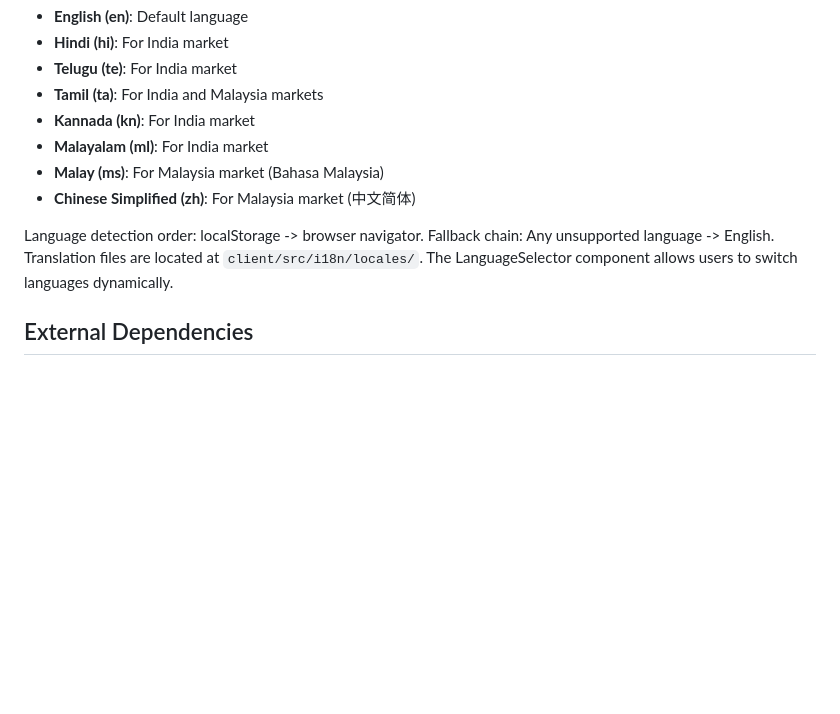
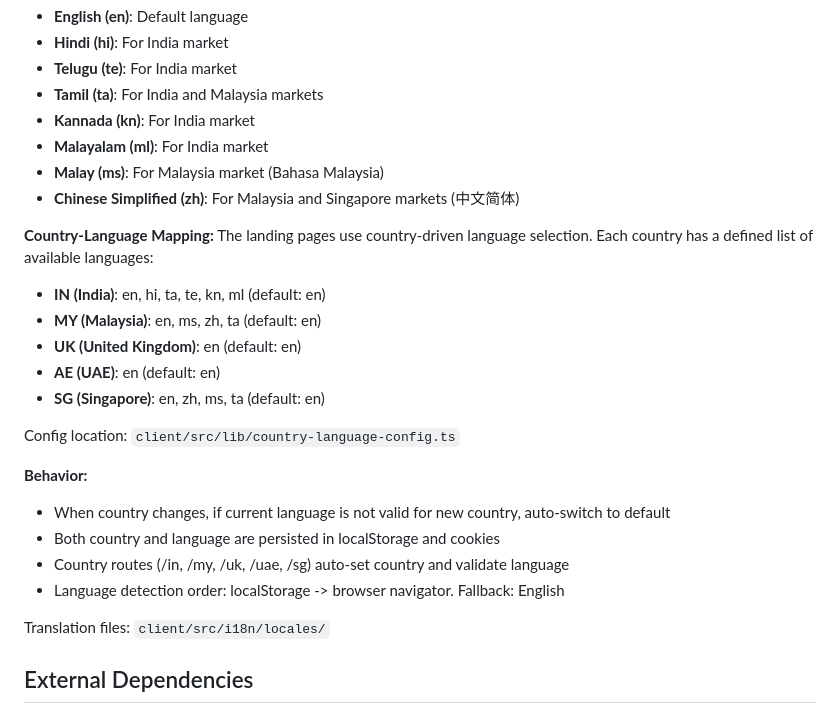
Before and after one commit to hiddenbraintechnologies-sys/Enterprise-Tenant-Manager, a Markdown page: replit.md, the part around the change. Drawn GitHub-style; blank space fills up the shorter version.

Commit message:
Improve language selection and country mapping for landing pages
Update `replit.md` to document country-language mapping, language detection order, and supported languages. Add configuration for country-specific language availability and persistence logic.

Replit-Commit-Author: Agent
Replit-Commit-Session-Id: f827b98d-e8af-4c8c-b727-b2388230b51b
Replit-Commit-Checkpoint-Type: full_checkpoint
Replit-Commit-Event-Id: bd1b34b9-ecfb-4911-a814-5aca807923ac
Replit-Commit-Screenshot-Url: https://storage.googleapis.com/screenshot-production-us-central1/9ab8c182-76e5-474d-9086-cba612793a81/f827b98d-e8af-4c8c-b727-b2388230b51b/oKZk7DZ
Replit-Helium-Checkpoint-Created: true

```diff
--- a/replit.md
+++ b/replit.md
@@ -32,9 +32,25 @@ The platform supports 8 languages with react-i18next:
 - **Kannada (kn)**: For India market
 - **Malayalam (ml)**: For India market
 - **Malay (ms)**: For Malaysia market (Bahasa Malaysia)
-- **Chinese Simplified (zh)**: For Malaysia market (中文简体)
+- **Chinese Simplified (zh)**: For Malaysia and Singapore markets (中文简体)
 
-Language detection order: localStorage -> browser navigator. Fallback chain: Any unsupported language -> English. Translation files are located at `client/src/i18n/locales/`. The LanguageSelector component allows users to switch languages dynamically.
+**Country-Language Mapping:**
+The landing pages use country-driven language selection. Each country has a defined list of available languages:
+- **IN (India)**: en, hi, ta, te, kn, ml (default: en)
+- **MY (Malaysia)**: en, ms, zh, ta (default: en)
+- **UK (United Kingdom)**: en (default: en)
+- **AE (UAE)**: en (default: en)
+- **SG (Singapore)**: en, zh, ms, ta (default: en)
+
+Config location: `client/src/lib/country-language-config.ts`
+
+**Behavior:**
+- When country changes, if current language is not valid for new country, auto-switch to default
+- Both country and language are persisted in localStorage and cookies
+- Country routes (/in, /my, /uk, /uae, /sg) auto-set country and validate language
+- Language detection order: localStorage -> browser navigator. Fallback: English
+
+Translation files: `client/src/i18n/locales/`
 
 ## External Dependencies
 - **Replit Auth (OIDC)**: User authentication
```
